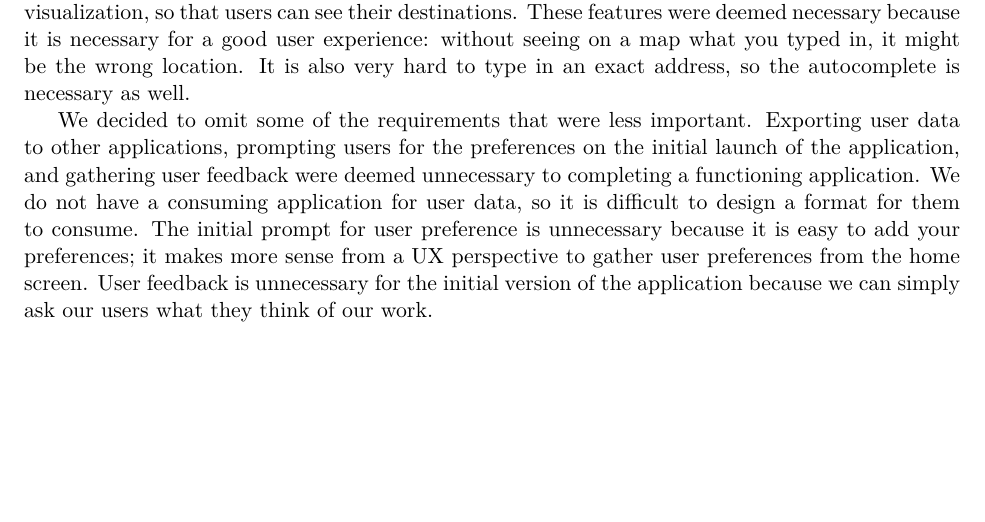
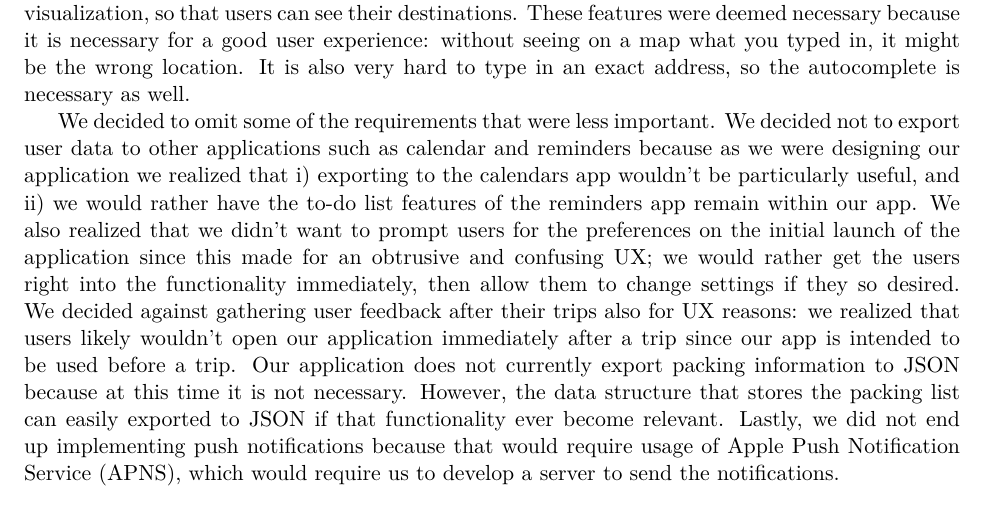
Before and after one commit to asanciangco/PackManager, a LaTeX document (report/final.tex): part of page 5 of 13, cut so that both start at the same text. Compiled offline with pdfLaTeX.

```diff
--- a/report/final.tex
+++ b/report/final.tex
@@ -154,7 +154,7 @@
     \subsection{Requirements Revisions}
     We added several new features that were not initially listed in our design requirements. We added the ability to autocomplete your location using the Google API. We also added a Google Maps visualization, so that users can see their destinations. These features were deemed necessary because it is necessary for a good user experience: without seeing on a map what you typed in, it might be the wrong location. It is also very hard to type in an exact address, so the autocomplete is necessary as well.
 
-    We decided to omit some of the requirements that were less important. Exporting user data to other applications, prompting users for the preferences on the initial launch of the application, and gathering user feedback were deemed unnecessary to completing a functioning application. We do not have a consuming application for user data, so it is difficult to design a format for them to consume. The initial prompt for user preference is unnecessary because it is easy to add your preferences; it makes more sense from a UX perspective to gather user preferences from the home screen. User feedback is unnecessary for the initial version of the application because we can simply ask our users what they think of our work.
+    We decided to omit some of the requirements that were less important. We decided not to export user data to other applications such as calendar and reminders because as we were designing our application we realized that i) exporting to the calendars app wouldn't be particularly useful, and ii) we would rather have the to-do list features of the reminders app remain within our app. We also realized that we didn't want to prompt users for the preferences on the initial launch of the application since this made for an obtrusive and confusing UX; we would rather get the users right into the functionality immediately, then allow them to change settings if they so desired. We decided against gathering user feedback after their trips also for UX reasons: we realized that users likely wouldn't open our application immediately after a trip since our app is intended to be used before a trip. Our application does not currently export packing information to JSON because at this time it is not necessary. However, the data structure that stores the packing list can easily exported to JSON if that functionality ever become relevant. Lastly, we did not end up implementing push notifications because that would require usage of Apple Push Notification Service (APNS), which would require us to develop a server to send the notifications.
 
 
 \section{Design}
```
Also changed, not shown: report/final.pdf, report/img/ui-5.jpg, 3 other files.
